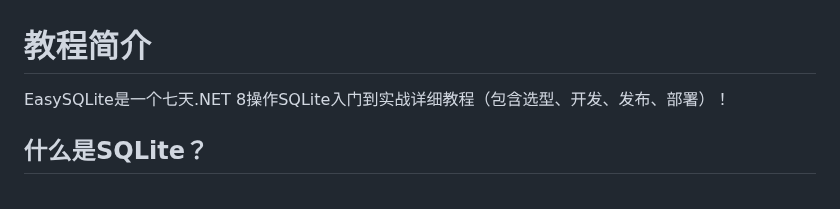
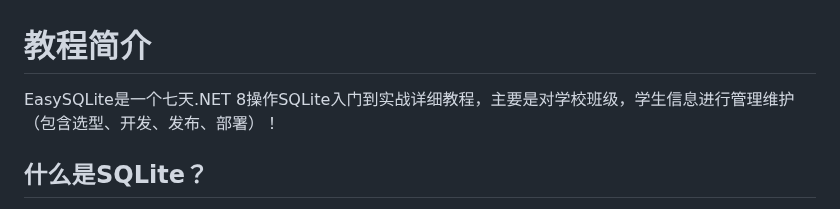
Before and after one commit to YSGStudyHards/EasySQLite, a Markdown page: README.md, the part around the change. GitHub-like rendering.

```diff
--- a/README.md
+++ b/README.md
@@ -1,6 +1,6 @@
 # 教程简介
 
-EasySQLite是一个七天.NET 8操作SQLite入门到实战详细教程（包含选型、开发、发布、部署）！
+EasySQLite是一个七天.NET 8操作SQLite入门到实战详细教程，主要是对学校班级，学生信息进行管理维护（包含选型、开发、发布、部署）！
 
 ## 什么是SQLite？
 
```
